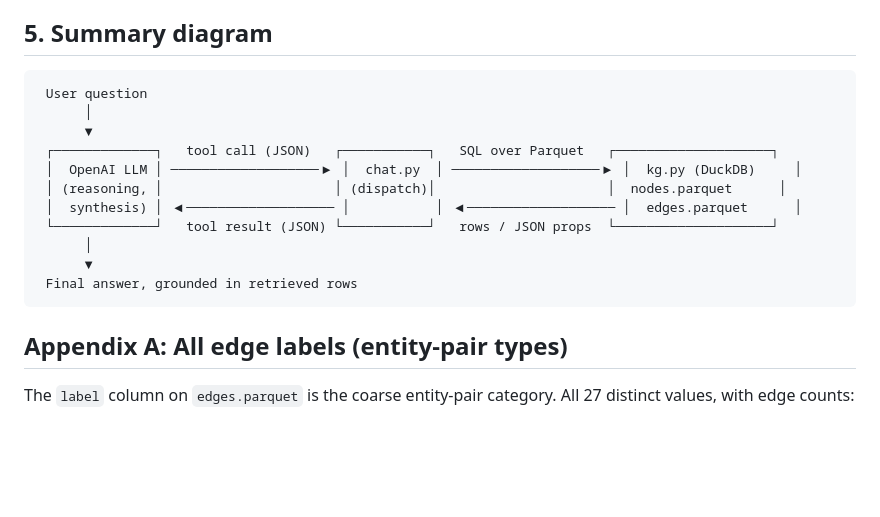
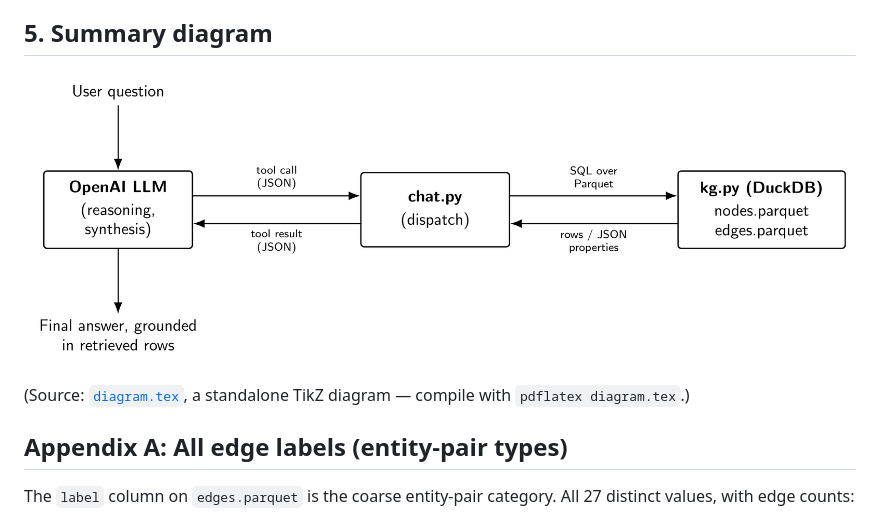
Before and after one commit to cvibertt/chat_with_optimusKG, a Markdown page: ARCHITECTURE.md, the part around the change. Rendered like a GitHub page; pictures changed too: diagram.png (added); blank space fills up the shorter version.

Commit message:
Embed rendered diagram image in section 5 instead of ASCII art
Renders diagram.tex to diagram.png (300 DPI) and embeds it in both
ARCHITECTURE.md and ARCHITECTURE.docx, replacing the ASCII-art box
diagram with the actual TikZ rendering.

````diff
--- a/ARCHITECTURE.md
+++ b/ARCHITECTURE.md
@@ -184,19 +184,9 @@ path as "a graph connection exists" rather than "this is a documented mechanism.
 
 ## 5. Summary diagram
 
-```
- User question
-      │
-      ▼
- ┌─────────────┐   tool call (JSON)   ┌───────────┐   SQL over Parquet   ┌────────────────────┐
- │  OpenAI LLM │ ───────────────────▶ │  chat.py  │ ───────────────────▶ │  kg.py (DuckDB)     │
- │ (reasoning, │                      │ (dispatch)│                      │  nodes.parquet      │
- │  synthesis) │ ◀─────────────────── │           │ ◀─────────────────── │  edges.parquet      │
- └─────────────┘   tool result (JSON) └───────────┘   rows / JSON props  └────────────────────┘
-      │
-      ▼
- Final answer, grounded in retrieved rows
-```
+![Summary diagram: User question flows down to the OpenAI LLM, which exchanges tool calls (JSON) and tool results (JSON) with chat.py, which exchanges SQL over Parquet and rows/JSON properties with kg.py (DuckDB) over nodes.parquet/edges.parquet; the LLM then produces the final answer.](diagram.png)
+
+(Source: [`diagram.tex`](diagram.tex), a standalone TikZ diagram — compile with `pdflatex diagram.tex`.)
 
 ## Appendix A: All edge labels (entity-pair types)
 
````
Also changed, not shown: 1 other file.
